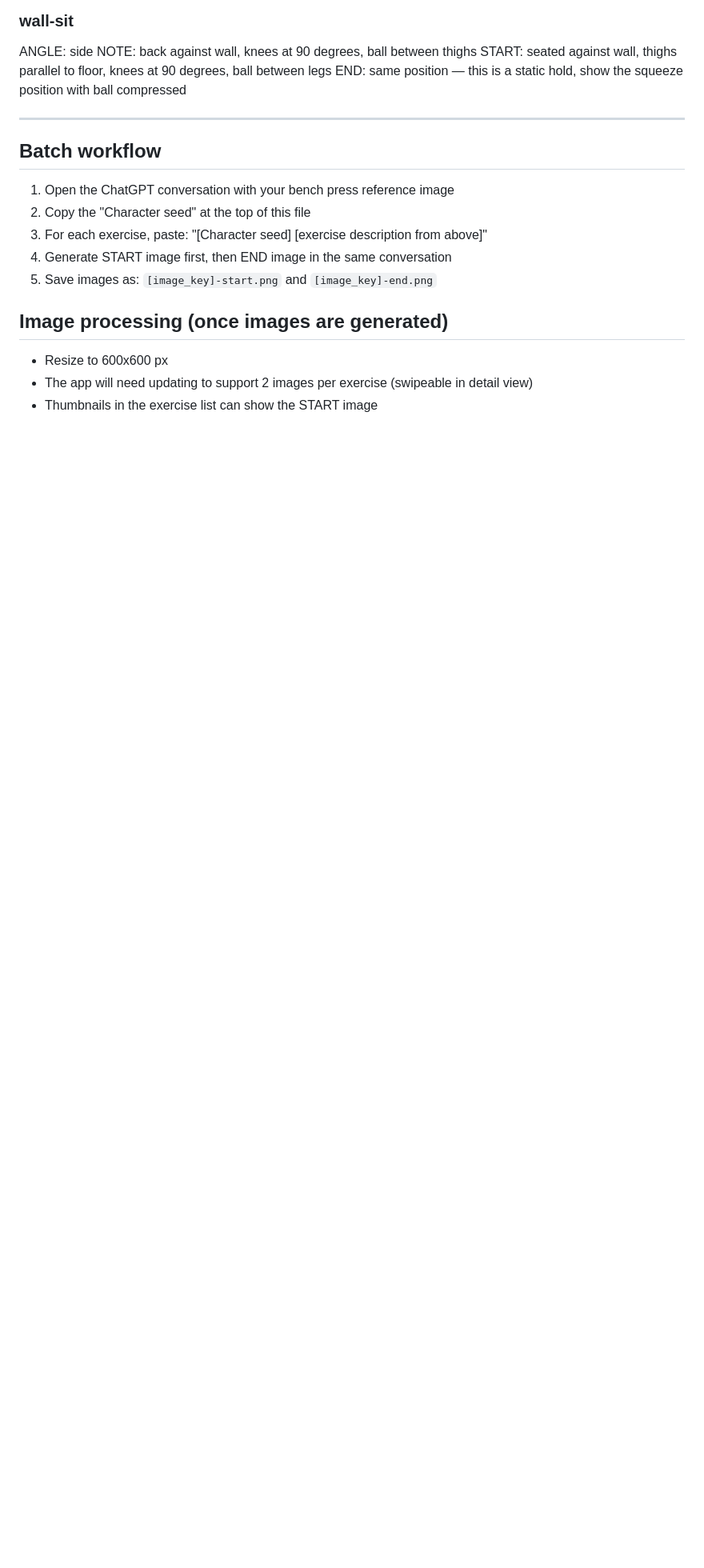
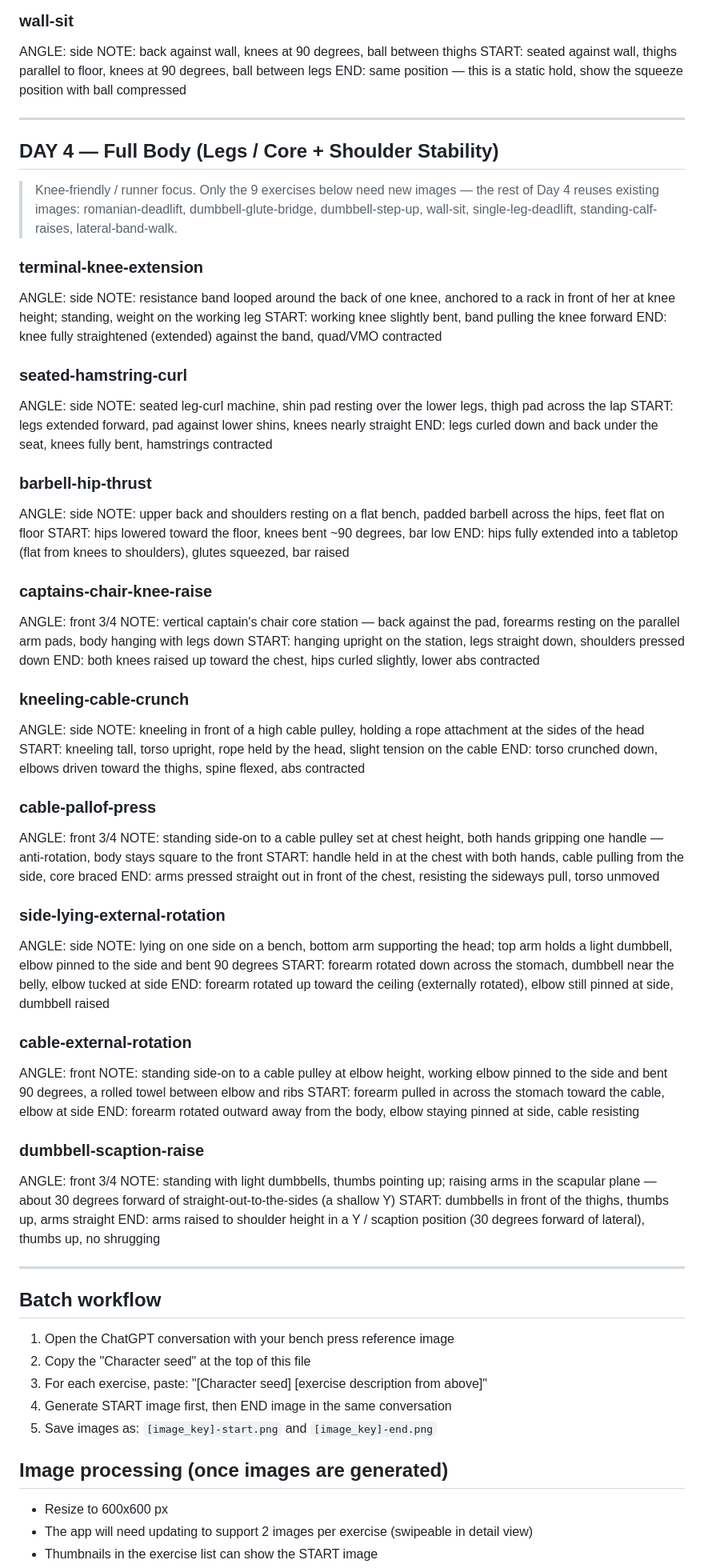
Before and after one commit to nicoleg83/workout-tracker, a Markdown page: exercise-image-prompts.md, the part around the change. Shown at 80% size. Drawn GitHub-style; blank space fills up the shorter version.

Commit message:
Add Day 4 image prompts (legs/core + shoulder stability)
9 new exercise prompts for Day 4 in the established START/END format:
terminal-knee-extension, seated-hamstring-curl, barbell-hip-thrust,
captains-chair-knee-raise, kneeling-cable-crunch, cable-pallof-press,
side-lying-external-rotation, cable-external-rotation, dumbbell-scaption-raise.
Also track the applied Supabase migration.

Co-Authored-By: Claude Opus 4.8 (1M context) <noreply@anthropic.com>

```diff
--- a/exercise-image-prompts.md
+++ b/exercise-image-prompts.md
@@ -391,6 +391,68 @@ END: same position — this is a static hold, show the squeeze position with bal
 
 ---
 
+## DAY 4 — Full Body (Legs / Core + Shoulder Stability)
+
+> Knee-friendly / runner focus. Only the 9 exercises below need new images —
+> the rest of Day 4 reuses existing images: romanian-deadlift, dumbbell-glute-bridge,
+> dumbbell-step-up, wall-sit, single-leg-deadlift, standing-calf-raises, lateral-band-walk.
+
+### terminal-knee-extension
+ANGLE: side
+NOTE: resistance band looped around the back of one knee, anchored to a rack in front of her at knee height; standing, weight on the working leg
+START: working knee slightly bent, band pulling the knee forward
+END: knee fully straightened (extended) against the band, quad/VMO contracted
+
+### seated-hamstring-curl
+ANGLE: side
+NOTE: seated leg-curl machine, shin pad resting over the lower legs, thigh pad across the lap
+START: legs extended forward, pad against lower shins, knees nearly straight
+END: legs curled down and back under the seat, knees fully bent, hamstrings contracted
+
+### barbell-hip-thrust
+ANGLE: side
+NOTE: upper back and shoulders resting on a flat bench, padded barbell across the hips, feet flat on floor
+START: hips lowered toward the floor, knees bent ~90 degrees, bar low
+END: hips fully extended into a tabletop (flat from knees to shoulders), glutes squeezed, bar raised
+
+### captains-chair-knee-raise
+ANGLE: front 3/4
+NOTE: vertical captain's chair core station — back against the pad, forearms resting on the parallel arm pads, body hanging with legs down
+START: hanging upright on the station, legs straight down, shoulders pressed down
+END: both knees raised up toward the chest, hips curled slightly, lower abs contracted
+
+### kneeling-cable-crunch
+ANGLE: side
+NOTE: kneeling in front of a high cable pulley, holding a rope attachment at the sides of the head
+START: kneeling tall, torso upright, rope held by the head, slight tension on the cable
+END: torso crunched down, elbows driven toward the thighs, spine flexed, abs contracted
+
+### cable-pallof-press
+ANGLE: front 3/4
+NOTE: standing side-on to a cable pulley set at chest height, both hands gripping one handle — anti-rotation, body stays square to the front
+START: handle held in at the chest with both hands, cable pulling from the side, core braced
+END: arms pressed straight out in front of the chest, resisting the sideways pull, torso unmoved
+
+### side-lying-external-rotation
+ANGLE: side
+NOTE: lying on one side on a bench, bottom arm supporting the head; top arm holds a light dumbbell, elbow pinned to the side and bent 90 degrees
+START: forearm rotated down across the stomach, dumbbell near the belly, elbow tucked at side
+END: forearm rotated up toward the ceiling (externally rotated), elbow still pinned at side, dumbbell raised
+
+### cable-external-rotation
+ANGLE: front
+NOTE: standing side-on to a cable pulley at elbow height, working elbow pinned to the side and bent 90 degrees, a rolled towel between elbow and ribs
+START: forearm pulled in across the stomach toward the cable, elbow at side
+END: forearm rotated outward away from the body, elbow staying pinned at side, cable resisting
+
+### dumbbell-scaption-raise
+ANGLE: front 3/4
+NOTE: standing with light dumbbells, thumbs pointing up; raising arms in the scapular plane — about 30 degrees forward of straight-out-to-the-sides (a shallow Y)
+START: dumbbells in front of the thighs, thumbs up, arms straight
+END: arms raised to shoulder height in a Y / scaption position (30 degrees forward of lateral), thumbs up, no shrugging
+
+---
+
 ## Batch workflow
 
 1. Open the ChatGPT conversation with your bench press reference image
```
